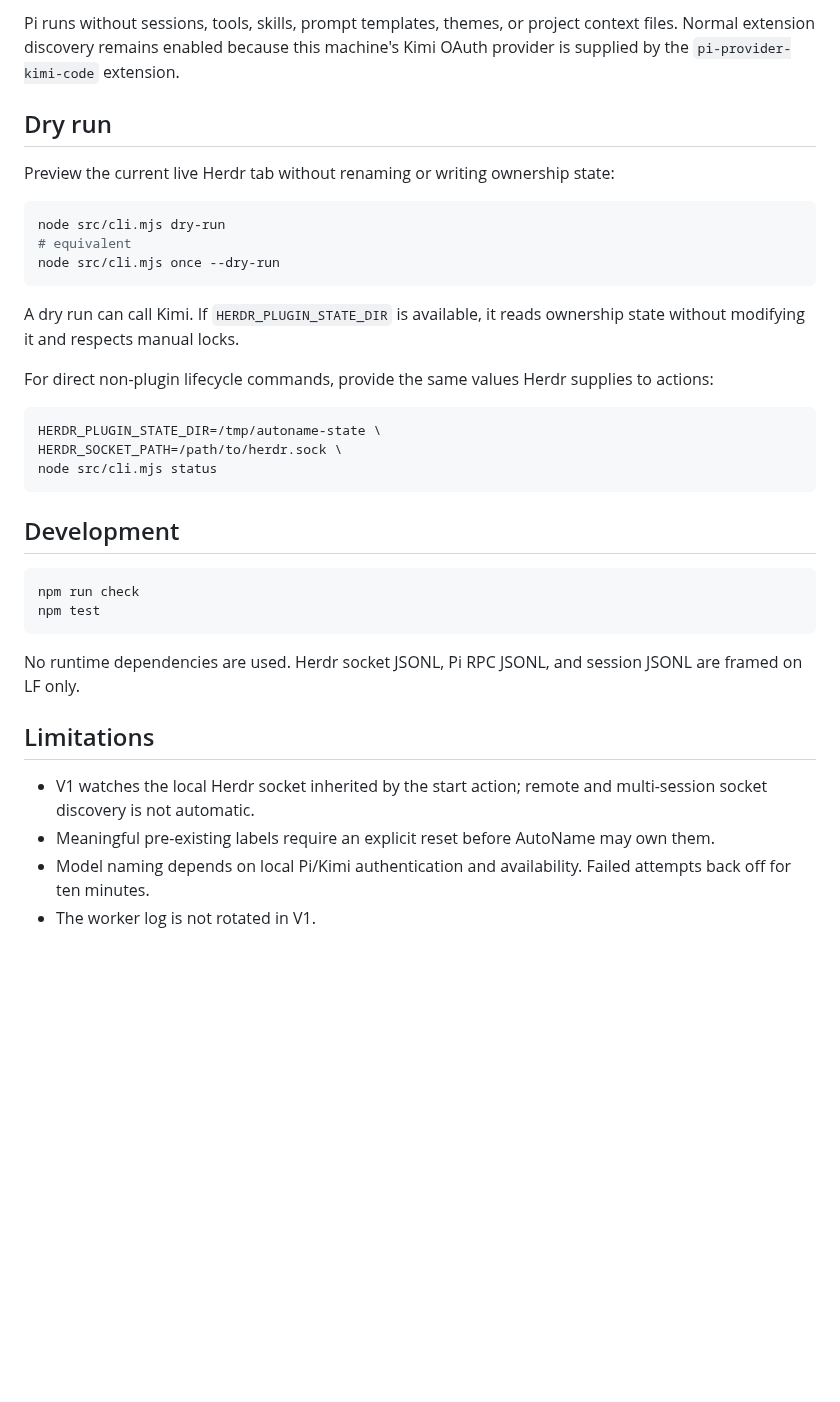
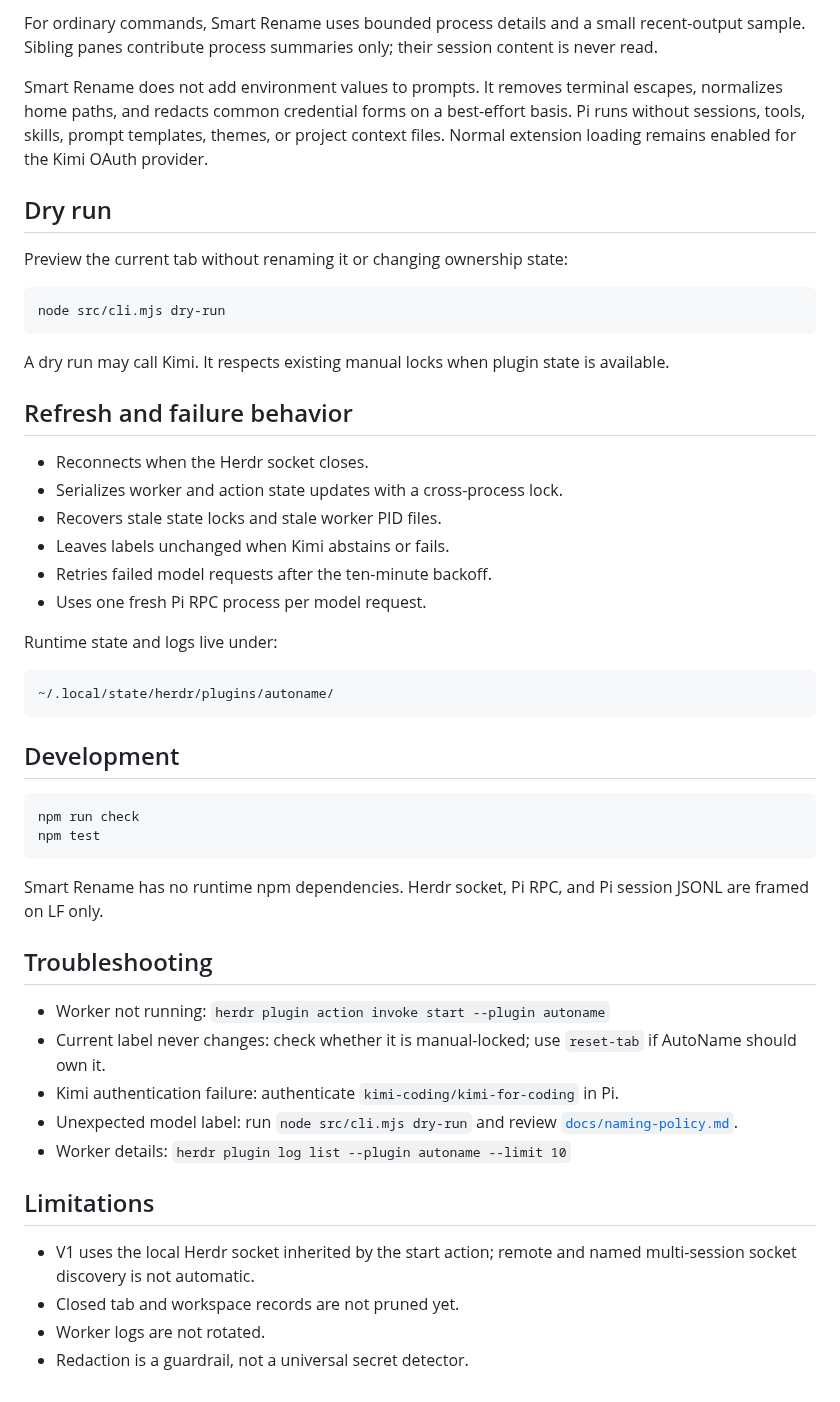
Before and after one commit to iurysza/herdr-tab-smart-rename, a Markdown page: README.md, the part around one of its changes. Rendered like a GitHub page; blank space fills up the shorter version.

````diff
--- a/README.md
+++ b/README.md
@@ -58,24 +132,31 @@ Before prompting, AutoName removes terminal escapes, normalizes home paths, and
 
-Pi runs without sessions, tools, skills, prompt templates, themes, or project context files. Normal extension discovery remains enabled because this machine's Kimi OAuth provider is supplied by the `pi-provider-kimi-code` extension.
+For ordinary commands, Smart Rename uses bounded process details and a small recent-output sample. Sibling panes contribute process summaries only; their session content is never read.
+
+Smart Rename does not add environment values to prompts. It removes terminal escapes, normalizes home paths, and redacts common credential forms on a best-effort basis. Pi runs without sessions, tools, skills, prompt templates, themes, or project context files. Normal extension loading remains enabled for the Kimi OAuth provider.
 
 ## Dry run
 
-Preview the current live Herdr tab without renaming or writing ownership state:
+Preview the current tab without renaming it or changing ownership state:
 
 ```sh
 node src/cli.mjs dry-run
-# equivalent
-node src/cli.mjs once --dry-run
 ```
 
-A dry run can call Kimi. If `HERDR_PLUGIN_STATE_DIR` is available, it reads ownership state without modifying it and respects manual locks.
+A dry run may call Kimi. It respects existing manual locks when plugin state is available.
 
-For direct non-plugin lifecycle commands, provide the same values Herdr supplies to actions:
+## Refresh and failure behavior
 
-```sh
-HERDR_PLUGIN_STATE_DIR=/tmp/autoname-state \
-HERDR_SOCKET_PATH=/path/to/herdr.sock \
-node src/cli.mjs status
+- Reconnects when the Herdr socket closes.
+- Serializes worker and action state updates with a cross-process lock.
+- Recovers stale state locks and stale worker PID files.
+- Leaves labels unchanged when Kimi abstains or fails.
+- Retries failed model requests after the ten-minute backoff.
+- Uses one fresh Pi RPC process per model request.
+
+Runtime state and logs live under:
+
+```text
+~/.local/state/herdr/plugins/autoname/
 ```
 
 ## Development
@@ -85,11 +166,19 @@ npm run check
 npm test
 ```
 
-No runtime dependencies are used. Herdr socket JSONL, Pi RPC JSONL, and session JSONL are framed on LF only.
+Smart Rename has no runtime npm dependencies. Herdr socket, Pi RPC, and Pi session JSONL are framed on LF only.
+
+## Troubleshooting
+
+- Worker not running: `herdr plugin action invoke start --plugin autoname`
+- Current label never changes: check whether it is manual-locked; use `reset-tab` if AutoName should own it.
+- Kimi authentication failure: authenticate `kimi-coding/kimi-for-coding` in Pi.
+- Unexpected model label: run `node src/cli.mjs dry-run` and review [`docs/naming-policy.md`](docs/naming-policy.md).
+- Worker details: `herdr plugin log list --plugin autoname --limit 10`
 
 ## Limitations
 
-- V1 watches the local Herdr socket inherited by the start action; remote and multi-session socket discovery is not automatic.
-- Meaningful pre-existing labels require an explicit reset before AutoName may own them.
-- Model naming depends on local Pi/Kimi authentication and availability. Failed attempts back off for ten minutes.
-- The worker log is not rotated in V1.
+- V1 uses the local Herdr socket inherited by the start action; remote and named multi-session socket discovery is not automatic.
+- Closed tab and workspace records are not pruned yet.
+- Worker logs are not rotated.
+- Redaction is a guardrail, not a universal secret detector.
````
Also changed, not shown: other parts of README.md (+99 -25 lines), docs/handoff.md (+4 -4 lines), docs/naming-policy.md (added, +117 -0 lines), assets/herdr-tab-smart-rename-banner.png (added), 10 other files.
